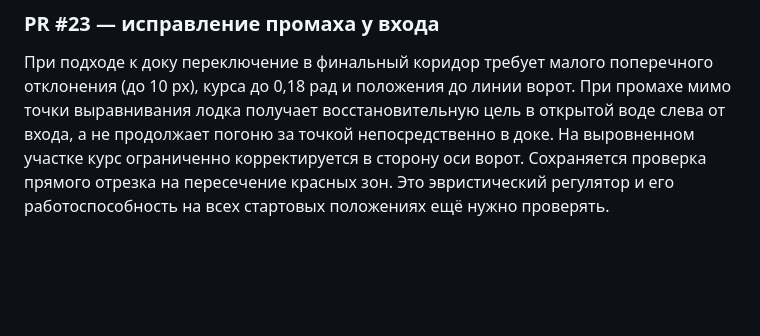
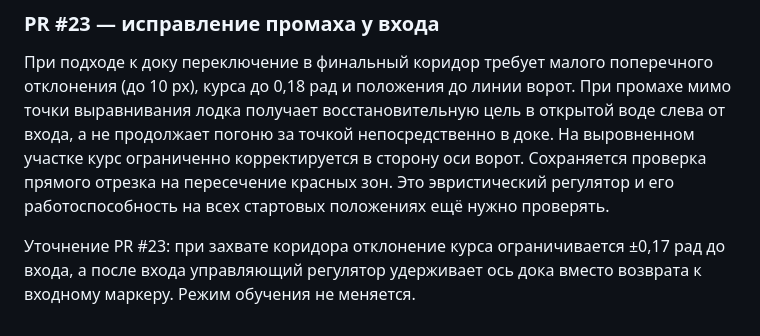
Before and after one commit to motostrelok1/boat-dock-ai, a Markdown page: opisanie.md, the part around the change. Rendered like a GitHub page; blank space fills up the shorter version.

Commit message:
Document revised dock corridor tracking

```diff
--- a/opisanie.md
+++ b/opisanie.md
@@ -157,3 +157,5 @@
 ### PR #23 — исправление промаха у входа
 
 При подходе к доку переключение в финальный коридор требует малого поперечного отклонения (до 10 px), курса до 0,18 рад и положения до линии ворот. При промахе мимо точки выравнивания лодка получает восстановительную цель в открытой воде слева от входа, а не продолжает погоню за точкой непосредственно в доке. На выровненном участке курс ограниченно корректируется в сторону оси ворот. Сохраняется проверка прямого отрезка на пересечение красных зон. Это эвристический регулятор и его работоспособность на всех стартовых положениях ещё нужно проверять.
+
+Уточнение PR #23: при захвате коридора отклонение курса ограничивается ±0,17 рад до входа, а после входа управляющий регулятор удерживает ось дока вместо возврата к входному маркеру. Режим обучения не меняется.
```
